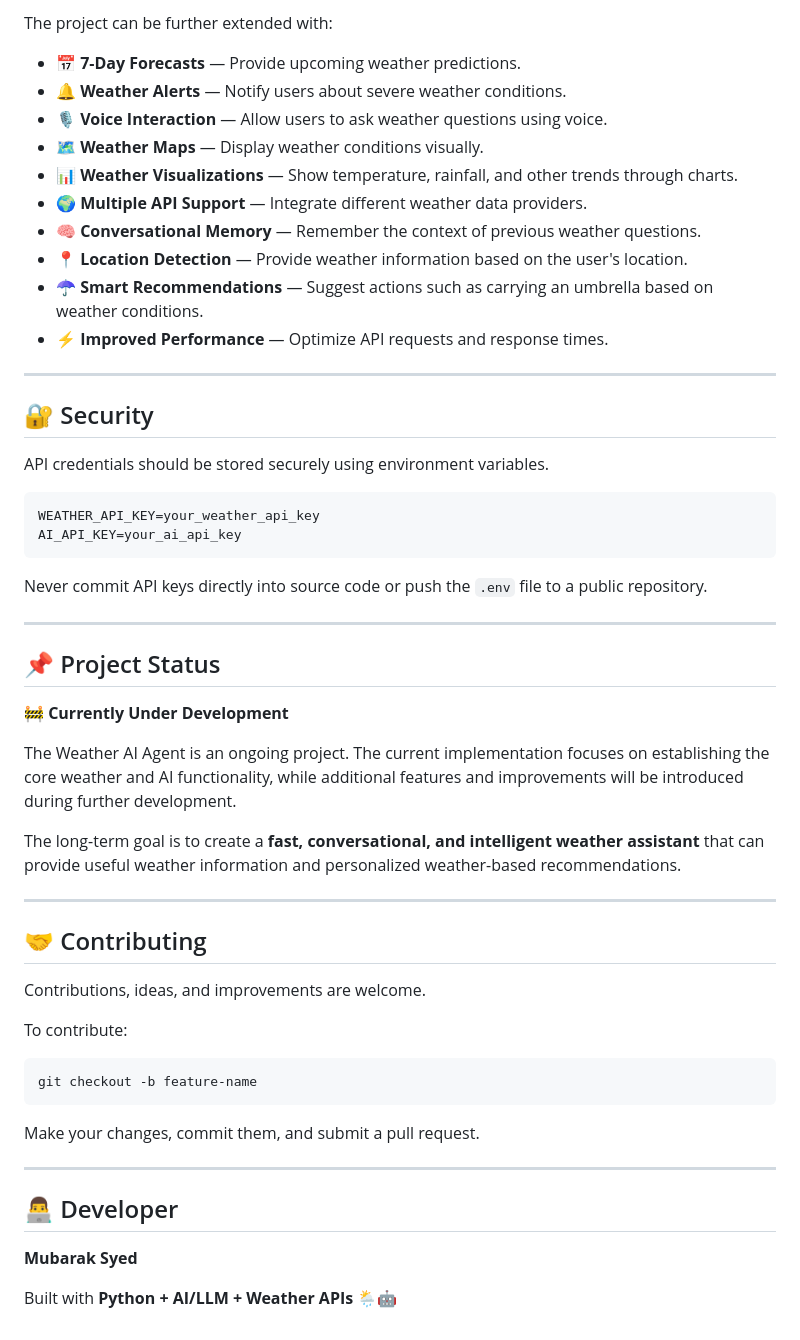
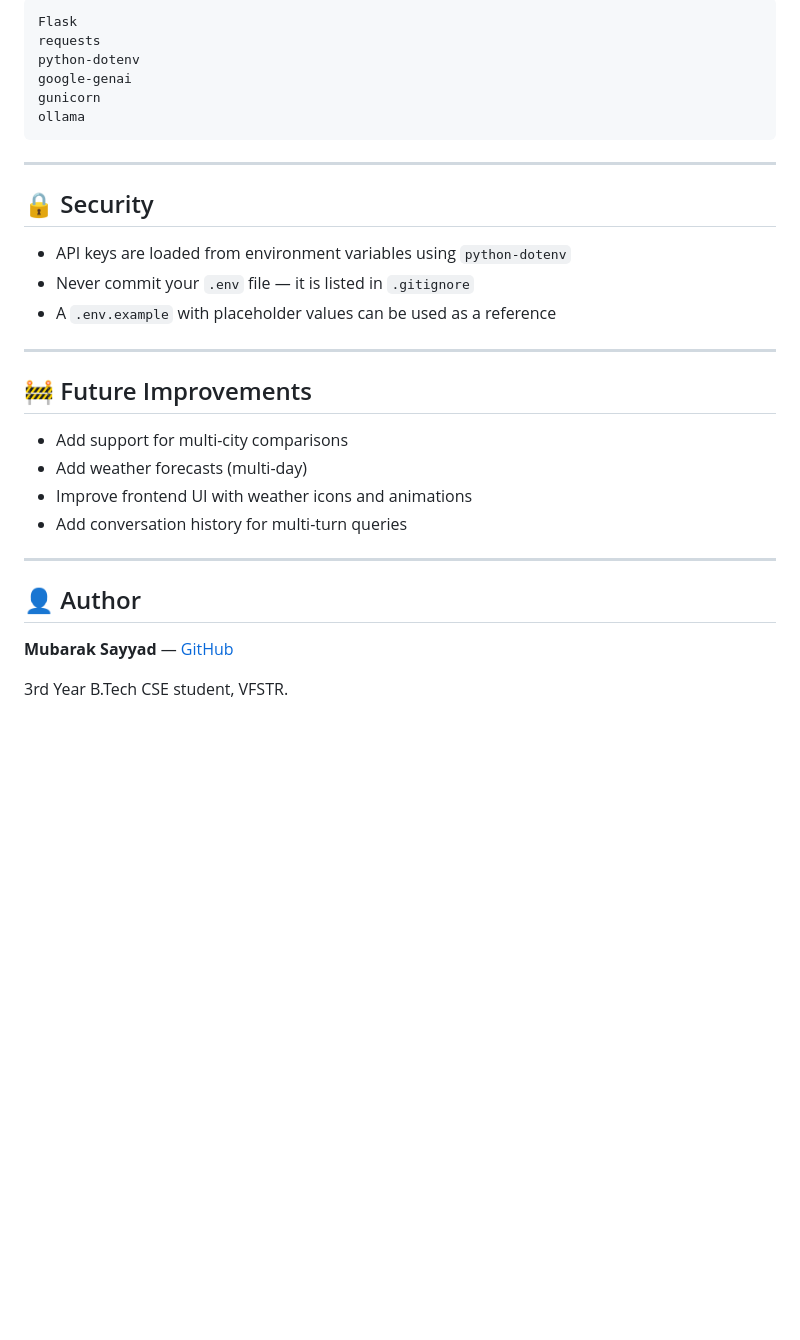
Before and after one commit to MubarakSyed09/Weather-AI-Agent, a Markdown page: README.md, the part around one of its changes. Drawn GitHub-style; blank space fills up the shorter version.

````diff
--- a/README.md
+++ b/README.md
@@ -167,58 +123,34 @@ weather-ai-agent/
 
-The project can be further extended with:
-
-* 📅 **7-Day Forecasts** — Provide upcoming weather predictions.
-* 🔔 **Weather Alerts** — Notify users about severe weather conditions.
-* 🎙️ **Voice Interaction** — Allow users to ask weather questions using voice.
-* 🗺️ **Weather Maps** — Display weather conditions visually.
-* 📊 **Weather Visualizations** — Show temperature, rainfall, and other trends through charts.
-* 🌍 **Multiple API Support** — Integrate different weather data providers.
-* 🧠 **Conversational Memory** — Remember the context of previous weather questions.
-* 📍 **Location Detection** — Provide weather information based on the user's location.
-* ☂️ **Smart Recommendations** — Suggest actions such as carrying an umbrella based on weather conditions.
-* ⚡ **Improved Performance** — Optimize API requests and response times.
+```
+Flask
+requests
+python-dotenv
+google-genai
+gunicorn
+ollama
+```
 
 ---
 
-## 🔐 Security
+## 🔒 Security
 
-API credentials should be stored securely using environment variables.
-
-```env
-WEATHER_API_KEY=your_weather_api_key
-AI_API_KEY=your_ai_api_key
-```
-
-Never commit API keys directly into source code or push the `.env` file to a public repository.
+- API keys are loaded from environment variables using `python-dotenv`
+- Never commit your `.env` file — it is listed in `.gitignore`
+- A `.env.example` with placeholder values can be used as a reference
 
 ---
 
-## 📌 Project Status
+## 🚧 Future Improvements
 
-**🚧 Currently Under Development**
-
-The Weather AI Agent is an ongoing project. The current implementation focuses on establishing the core weather and AI functionality, while additional features and improvements will be introduced during further development.
-
-The long-term goal is to create a **fast, conversational, and intelligent weather assistant** that can provide useful weather information and personalized weather-based recommendations.
+- Add support for multi-city comparisons
+- Add weather forecasts (multi-day)
+- Improve frontend UI with weather icons and animations
+- Add conversation history for multi-turn queries
 
 ---
 
-## 🤝 Contributing
+## 👤 Author
 
-Contributions, ideas, and improvements are welcome.
+**Mubarak Sayyad** — [GitHub](https://github.com/MubarakSyed09)
 
-To contribute:
-
-```bash
-git checkout -b feature-name
-```
-
-Make your changes, commit them, and submit a pull request.
-
----
-
-## 👨‍💻 Developer
-
-**Mubarak Syed**
-
-Built with **Python + AI/LLM + Weather APIs** 🌦️🤖
+3rd Year B.Tech CSE student, VFSTR.
````
Also changed, not shown: other parts of README.md (+83 -127 lines).
